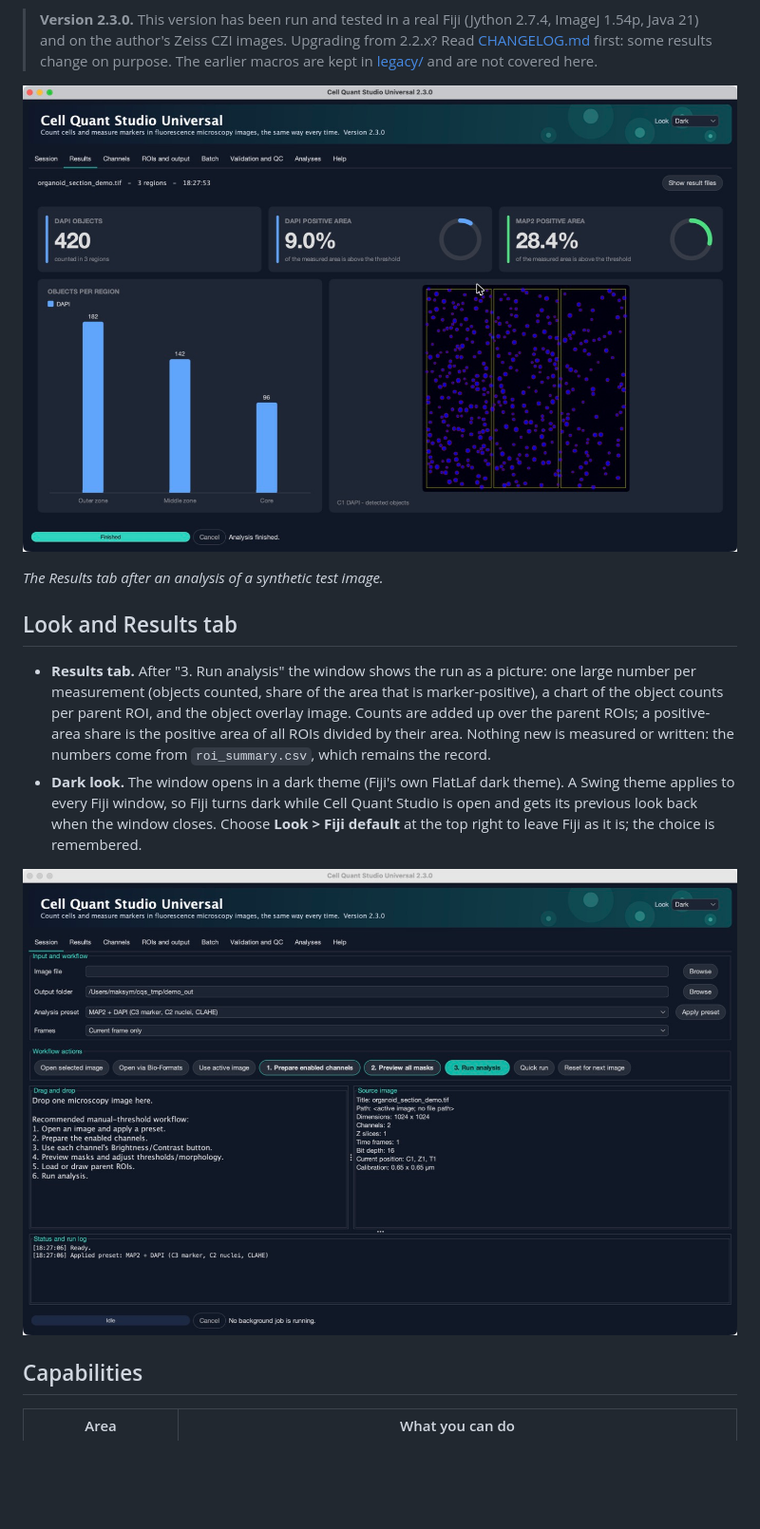
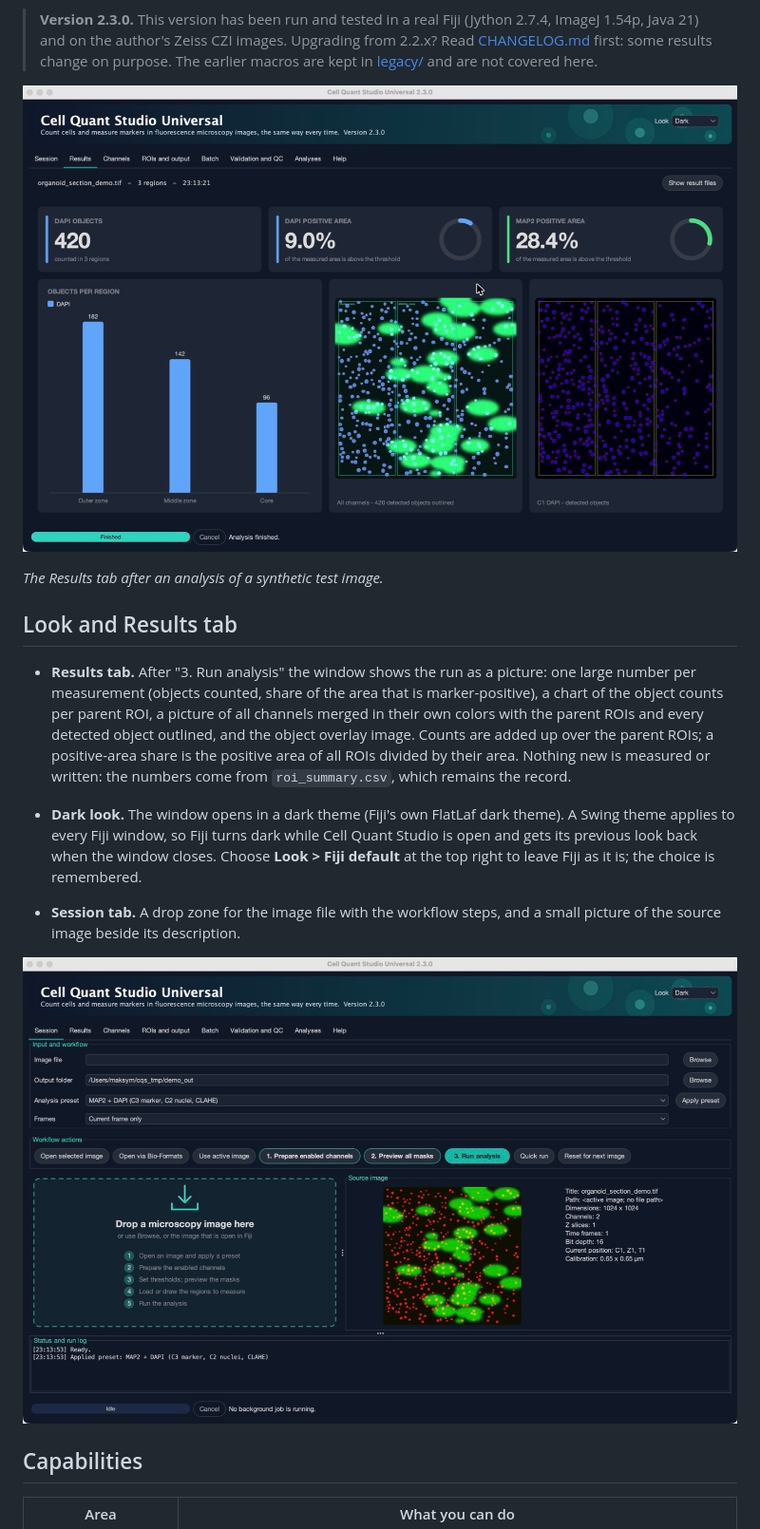
Before and after one commit to KiViKatt/ImageJ-SingleCellQuantificationPlugin, a Markdown page: README.md, the part around one of its changes. Shown at 95% size. Drawn GitHub-style; pictures changed too: docs/images/results_tab.jpg, docs/images/session_tab.jpg; blank space fills up the shorter version.

```diff
--- a/README.md
+++ b/README.md
@@ -23,8 +23,10 @@ Built-in tools check the results: object counts against manual point marks, mask
 
 ## Look and Results tab
 
-- **Results tab.** After "3. Run analysis" the window shows the run as a picture: one large number per measurement (objects counted, share of the area that is marker-positive), a chart of the object counts per parent ROI, and the object overlay image. Counts are added up over the parent ROIs; a positive-area share is the positive area of all ROIs divided by their area. Nothing new is measured or written: the numbers come from `roi_summary.csv`, which remains the record.
+- **Results tab.** After "3. Run analysis" the window shows the run as a picture: one large number per measurement (objects counted, share of the area that is marker-positive), a chart of the object counts per parent ROI, a picture of all channels merged in their own colors with the parent ROIs and every detected object outlined, and the object overlay image. Counts are added up over the parent ROIs; a positive-area share is the positive area of all ROIs divided by their area. Nothing new is measured or written: the numbers come from `roi_summary.csv`, which remains the record.
 - **Dark look.** The window opens in a dark theme (Fiji's own FlatLaf dark theme). A Swing theme applies to every Fiji window, so Fiji turns dark while Cell Quant Studio is open and gets its previous look back when the window closes. Choose **Look > Fiji default** at the top right to leave Fiji as it is; the choice is remembered.
+
+- **Session tab.** A drop zone for the image file with the workflow steps, and a small picture of the source image beside its description.
 
 ![The Session tab in the dark look](docs/images/session_tab.jpg)
 
```
Also changed, not shown: other parts of README.md (+1 -1 lines), CHANGELOG.md (+2 -1 lines), 2 other files.
